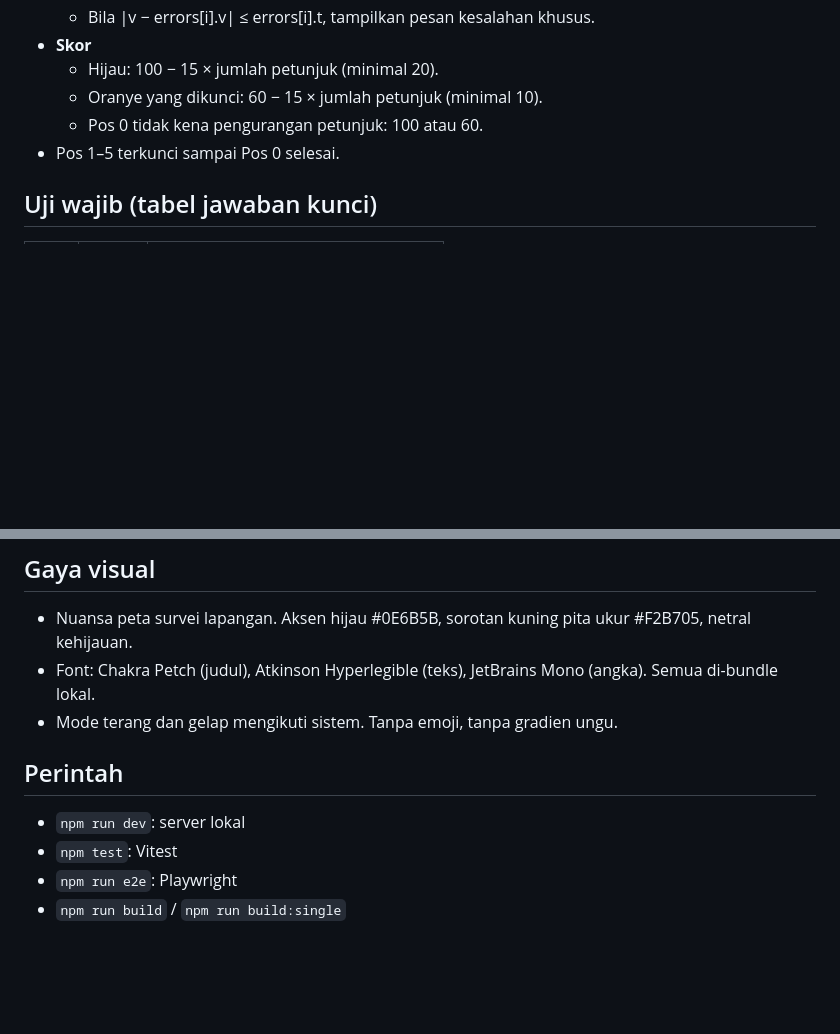
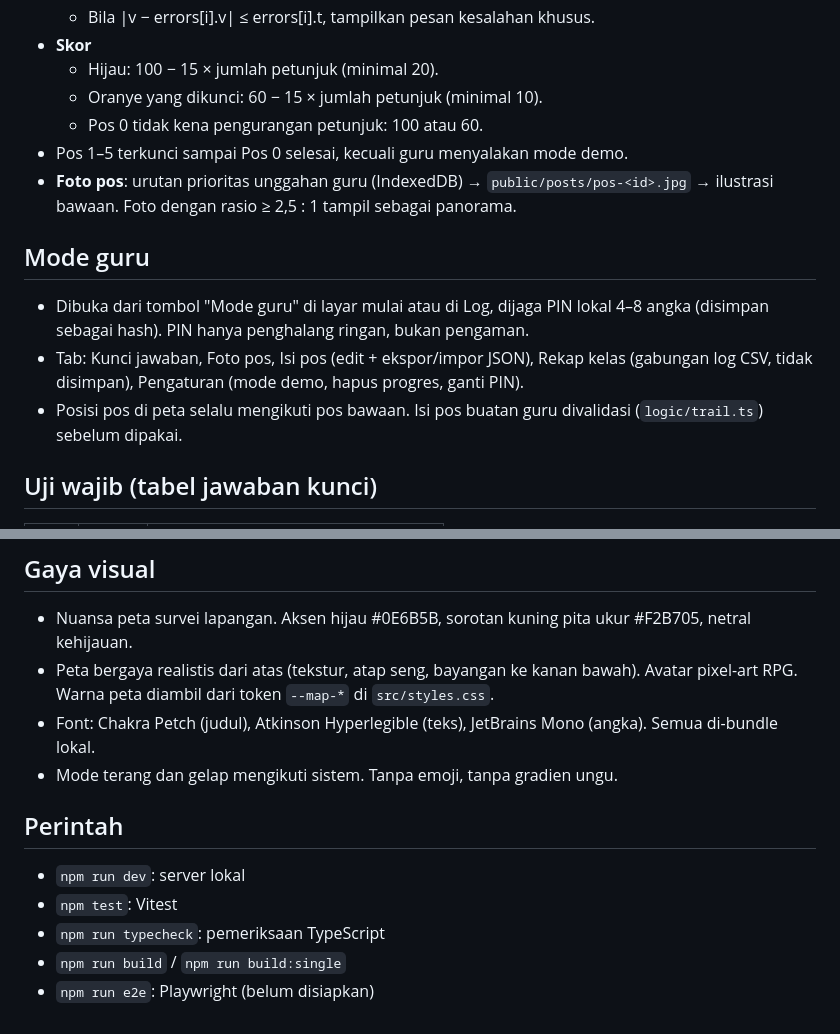
Before and after one commit to ghozian084/GeoTrails, a Markdown page: CLAUDE.md, 2 parts joined by grey strips. Rendered like a GitHub page; blank space fills up the shorter version.

```diff
--- a/CLAUDE.md
+++ b/CLAUDE.md
@@ -43,7 +53,13 @@ prototype/geotrails.html   prototipe awal — acuan tampilan & perilaku
   - Hijau: 100 − 15 × jumlah petunjuk (minimal 20).
   - Oranye yang dikunci: 60 − 15 × jumlah petunjuk (minimal 10).
   - Pos 0 tidak kena pengurangan petunjuk: 100 atau 60.
-- Pos 1–5 terkunci sampai Pos 0 selesai.
+- Pos 1–5 terkunci sampai Pos 0 selesai, kecuali guru menyalakan mode demo.
+- **Foto pos**: urutan prioritas unggahan guru (IndexedDB) → `public/posts/pos-<id>.jpg` → ilustrasi bawaan. Foto dengan rasio ≥ 2,5 : 1 tampil sebagai panorama.
+
+## Mode guru
+- Dibuka dari tombol "Mode guru" di layar mulai atau di Log, dijaga PIN lokal 4–8 angka (disimpan sebagai hash). PIN hanya penghalang ringan, bukan pengaman.
+- Tab: Kunci jawaban, Foto pos, Isi pos (edit + ekspor/impor JSON), Rekap kelas (gabungan log CSV, tidak disimpan), Pengaturan (mode demo, hapus progres, ganti PIN).
+- Posisi pos di peta selalu mengikuti pos bawaan. Isi pos buatan guru divalidasi (`logic/trail.ts`) sebelum dipakai.
 
 ## Uji wajib (tabel jawaban kunci)
 | Pos | Input | Hasil yang diharapkan |
@@ -59,11 +75,13 @@ prototype/geotrails.html   prototipe awal — acuan tampilan & perilaku
 
 ## Gaya visual
 - Nuansa peta survei lapangan. Aksen hijau #0E6B5B, sorotan kuning pita ukur #F2B705, netral kehijauan.
+- Peta bergaya realistis dari atas (tekstur, atap seng, bayangan ke kanan bawah). Avatar pixel-art RPG. Warna peta diambil dari token `--map-*` di `src/styles.css`.
 - Font: Chakra Petch (judul), Atkinson Hyperlegible (teks), JetBrains Mono (angka). Semua di-bundle lokal.
 - Mode terang dan gelap mengikuti sistem. Tanpa emoji, tanpa gradien ungu.
 
 ## Perintah
 - `npm run dev`: server lokal
 - `npm test`: Vitest
-- `npm run e2e`: Playwright
+- `npm run typecheck`: pemeriksaan TypeScript
 - `npm run build` / `npm run build:single`
+- `npm run e2e`: Playwright (belum disiapkan)
```
Also changed, not shown: other parts of CLAUDE.md (+24 -14 lines).
